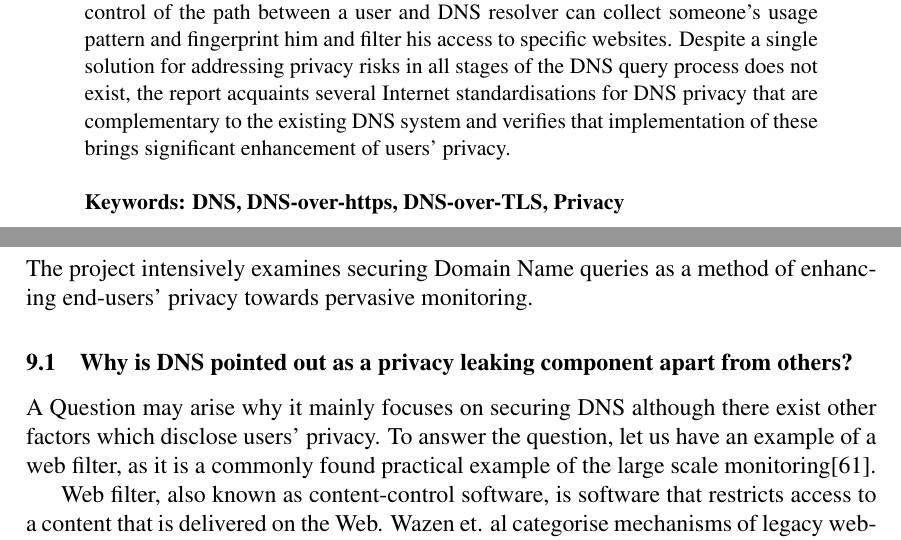
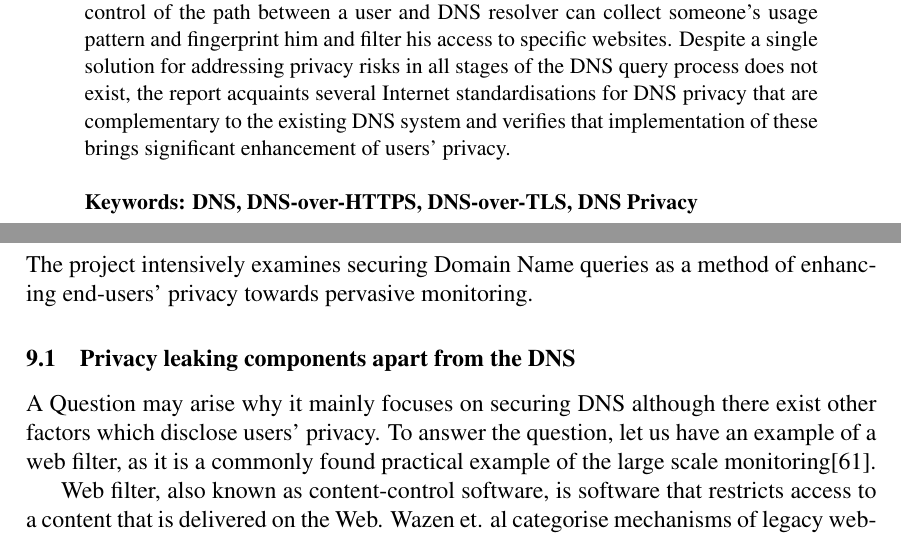
Before and after one commit to songhokun/2DV50E-2019VT, a LaTeX paper (MainReport/Degree_Project_Songho_Lee_EN.tex, which reads MainReport/tex/discussion.tex): two parts of pages 2 and 21 of 28, joined at a grey line, cut so that both start at the same text. Compiled offline with pdfLaTeX.

Commit message:
Adjusted minor section name changes in accordance with the feedback

```diff
--- a/MainReport/Degree_Project_Songho_Lee_EN.tex
+++ b/MainReport/Degree_Project_Songho_Lee_EN.tex
@@ -123,7 +123,7 @@ Lack of confidentiality in the DNS system enables everyone who has control of th
 Despite a single solution for addressing privacy risks in all stages of the DNS query process does not exist, the report acquaints several Internet standardisations for DNS privacy that are complementary to the existing DNS system and verifies that implementation of these brings significant enhancement of users' privacy.
 %The report explores existing methods to enhance DNS Privacy and sets up a series of experiments to verify implementations of such methods for privacy enhancement. % Description of problem explored
 \\\\
-\textbf{Keywords: DNS, DNS-over-https, DNS-over-TLS, Privacy}
+\textbf{Keywords: DNS, DNS-over-HTTPS, DNS-over-TLS, DNS Privacy}
 \end{abstract}
 
 %----------------------------------------------------------------------------------------
--- a/MainReport/tex/discussion.tex
+++ b/MainReport/tex/discussion.tex
@@ -1,6 +1,6 @@
 The project intensively examines securing Domain Name queries as a method of enhancing end-users' privacy towards pervasive monitoring.
 
-\subsection{Why is DNS pointed out as a privacy leaking component apart from others?}
+\subsection{Privacy leaking components apart from the DNS}
 A Question may arise why it mainly focuses on securing DNS although there exist other factors which disclose users' privacy.
 To answer the question, let us have an example of a web filter, as it is a commonly found practical example of the large scale monitoring\cite{murdoch2008tools}.
 %As web filters require monitoring of users' traffic to enforce its policy of restrictions, understanding the mechanisms of the web filter suits this context.
```
